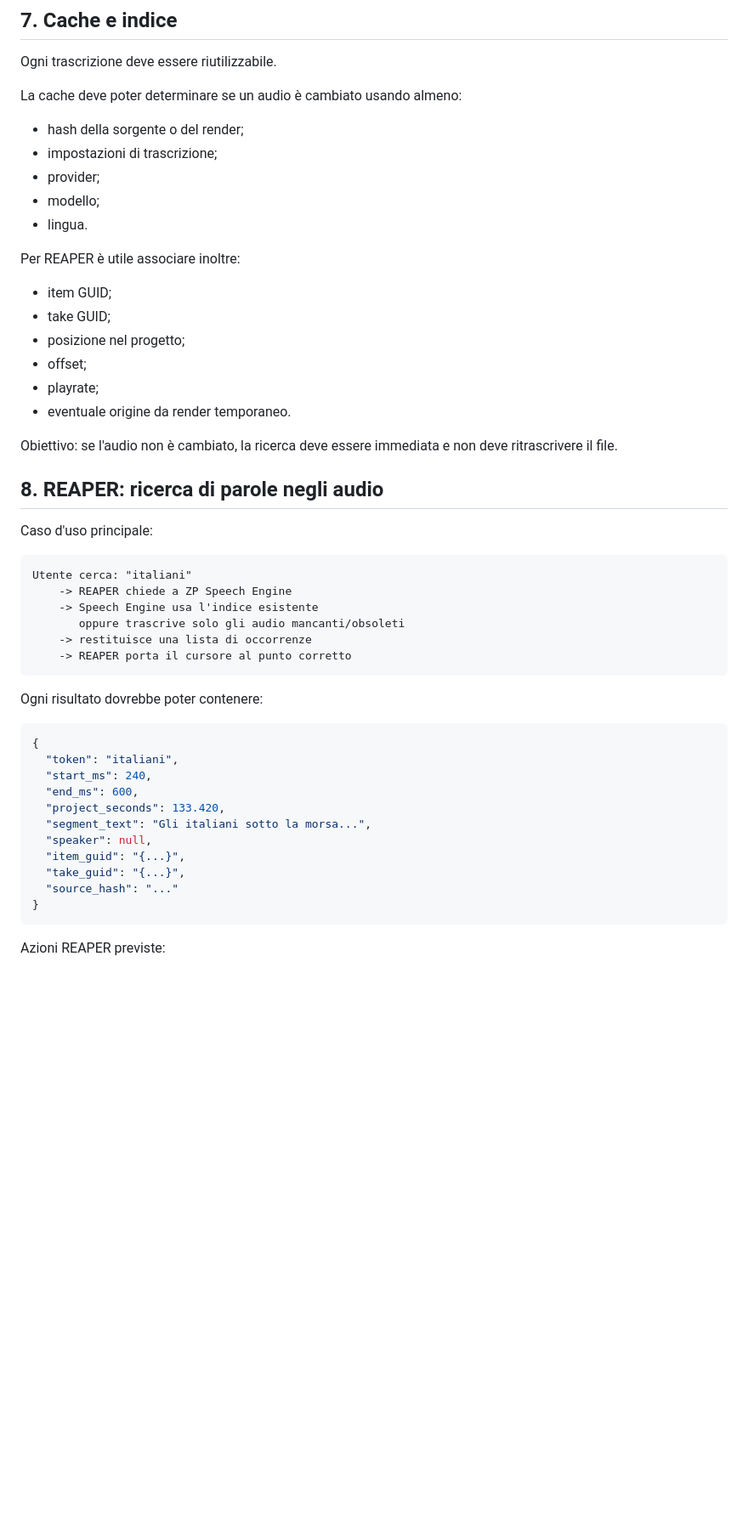
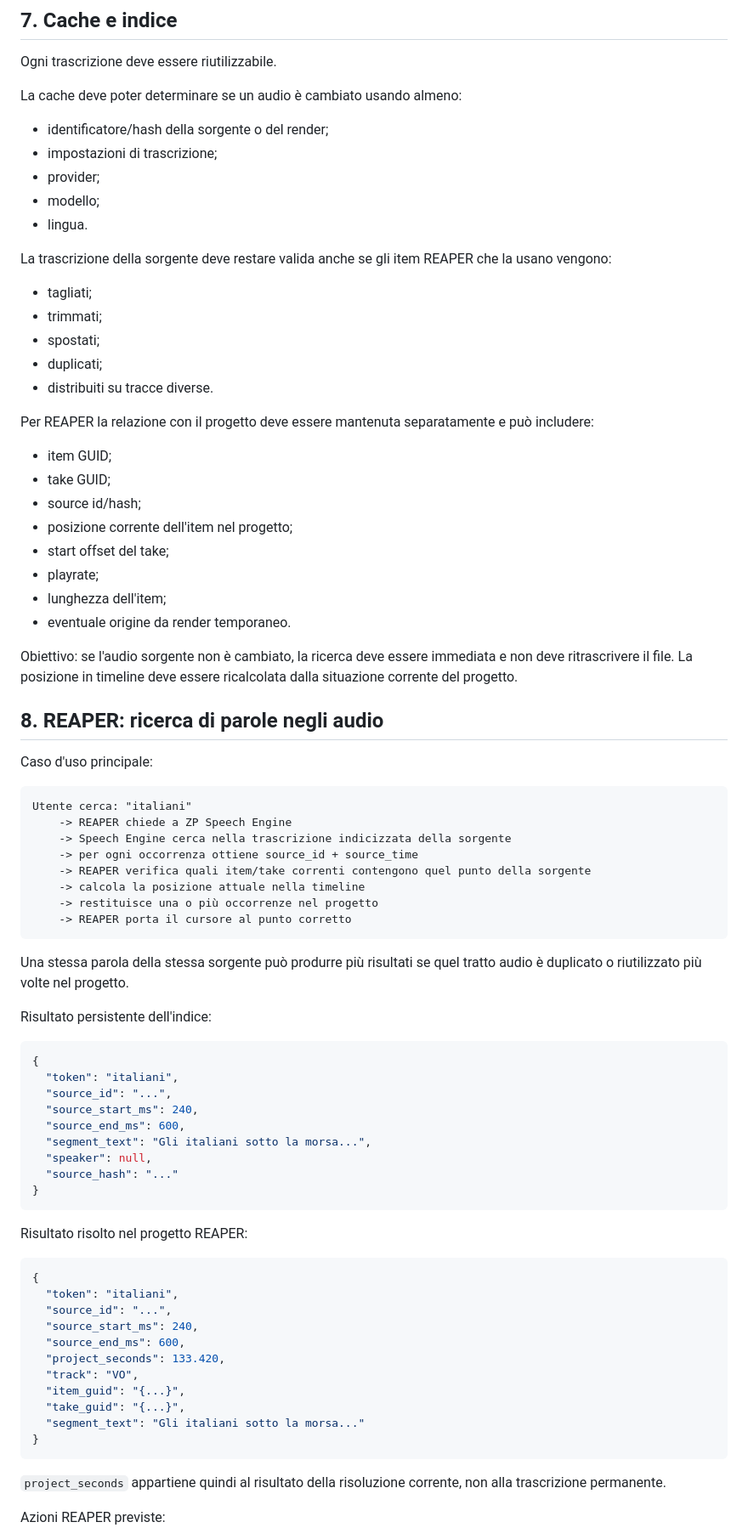
Before and after one commit to capitanpaolone/zp-suite, a Markdown page: docs/ZP_Speech_Engine_Project.md, the part around one of its changes. Shown at 85% size. GitHub-like rendering; blank space fills up the shorter version.

Commit message:
docs: anchor speech index to source audio and add Gobbo integration

````diff
--- a/docs/ZP_Speech_Engine_Project.md
+++ b/docs/ZP_Speech_Engine_Project.md
@@ -187,22 +194,32 @@ Ogni trascrizione deve essere riutilizzabile.
 
 La cache deve poter determinare se un audio è cambiato usando almeno:
 
-- hash della sorgente o del render;
+- identificatore/hash della sorgente o del render;
 - impostazioni di trascrizione;
 - provider;
 - modello;
 - lingua.
 
-Per REAPER è utile associare inoltre:
+La trascrizione della sorgente deve restare valida anche se gli item REAPER che la usano vengono:
+
+- tagliati;
+- trimmati;
+- spostati;
+- duplicati;
+- distribuiti su tracce diverse.
+
+Per REAPER la relazione con il progetto deve essere mantenuta separatamente e può includere:
 
 - item GUID;
 - take GUID;
-- posizione nel progetto;
-- offset;
+- source id/hash;
+- posizione corrente dell'item nel progetto;
+- start offset del take;
 - playrate;
+- lunghezza dell'item;
 - eventuale origine da render temporaneo.
 
-Obiettivo: se l'audio non è cambiato, la ricerca deve essere immediata e non deve ritrascrivere il file.
+Obiettivo: se l'audio sorgente non è cambiato, la ricerca deve essere immediata e non deve ritrascrivere il file. La posizione in timeline deve essere ricalcolata dalla situazione corrente del progetto.
 
 ## 8. REAPER: ricerca di parole negli audio
 
@@ -211,27 +228,47 @@ Caso d'uso principale:
 ```text
 Utente cerca: "italiani"
     -> REAPER chiede a ZP Speech Engine
-    -> Speech Engine usa l'indice esistente
-       oppure trascrive solo gli audio mancanti/obsoleti
-    -> restituisce una lista di occorrenze
+    -> Speech Engine cerca nella trascrizione indicizzata della sorgente
+    -> per ogni occorrenza ottiene source_id + source_time
+    -> REAPER verifica quali item/take correnti contengono quel punto della sorgente
+    -> calcola la posizione attuale nella timeline
+    -> restituisce una o più occorrenze nel progetto
     -> REAPER porta il cursore al punto corretto
 ```
 
-Ogni risultato dovrebbe poter contenere:
+Una stessa parola della stessa sorgente può produrre più risultati se quel tratto audio è duplicato o riutilizzato più volte nel progetto.
+
+Risultato persistente dell'indice:
 
 ```json
 {
   "token": "italiani",
-  "start_ms": 240,
-  "end_ms": 600,
-  "project_seconds": 133.420,
+  "source_id": "...",
+  "source_start_ms": 240,
+  "source_end_ms": 600,
   "segment_text": "Gli italiani sotto la morsa...",
   "speaker": null,
-  "item_guid": "{...}",
-  "take_guid": "{...}",
   "source_hash": "..."
 }
 ```
+
+Risultato risolto nel progetto REAPER:
+
+```json
+{
+  "token": "italiani",
+  "source_id": "...",
+  "source_start_ms": 240,
+  "source_end_ms": 600,
+  "project_seconds": 133.420,
+  "track": "VO",
+  "item_guid": "{...}",
+  "take_guid": "{...}",
+  "segment_text": "Gli italiani sotto la morsa..."
+}
+```
+
+`project_seconds` appartiene quindi al risultato della risoluzione corrente, non alla trascrizione permanente.
 
 Azioni REAPER previste:
 
````
Also changed, not shown: other parts of docs/ZP_Speech_Engine_Project.md (+88 -24 lines).
